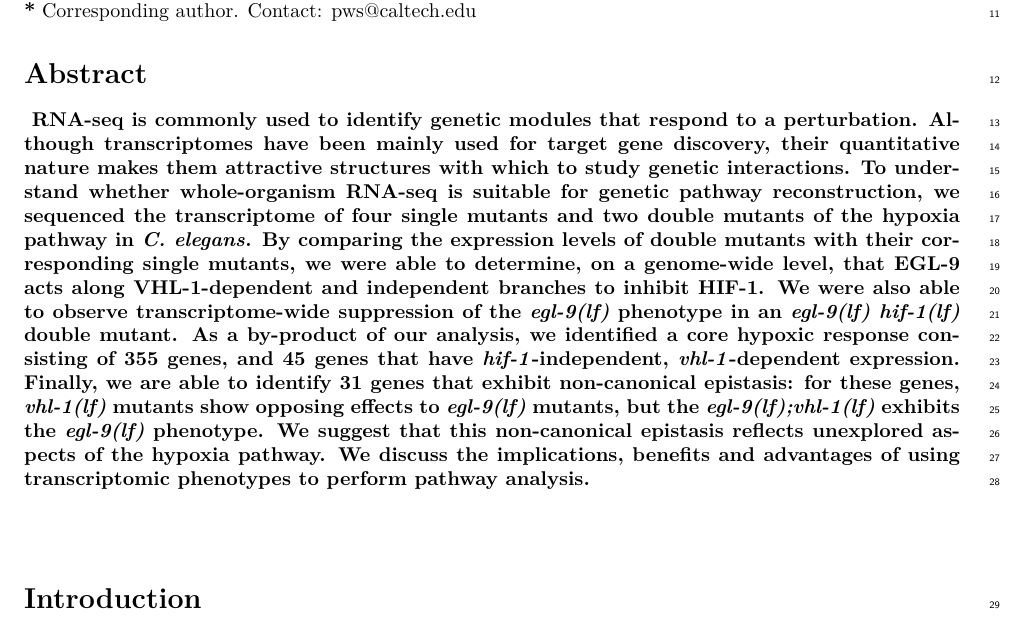
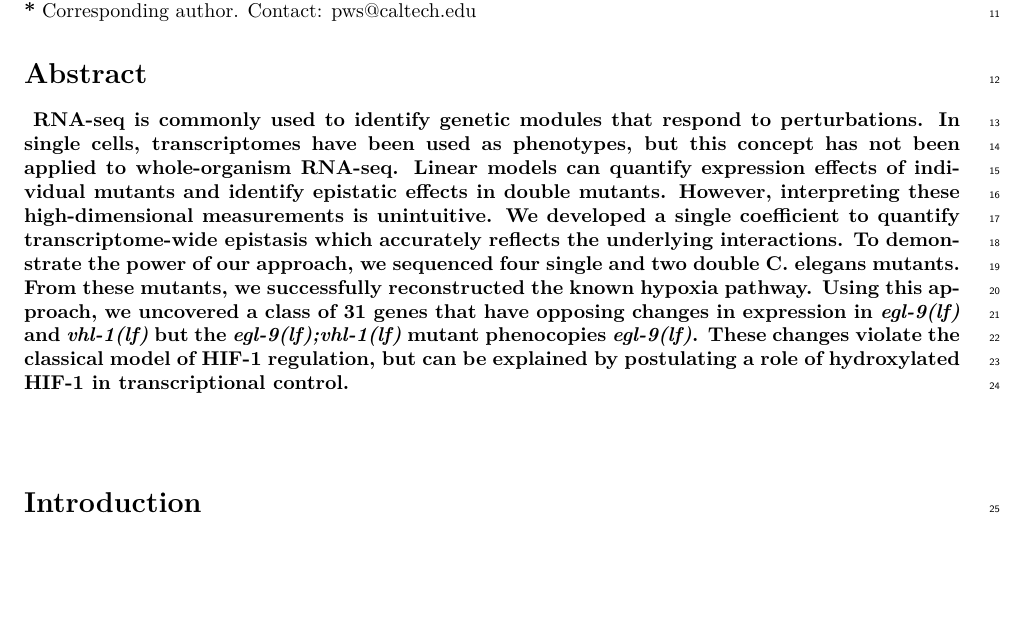
Before and after one commit to WormLabCaltech/mprsq, a LaTeX document (tex/nature_gen_submission/transcriptome_genetics_nature.tex): part of page 1 of 24, cut so that both start at the same text, the shorter picture padded with empty space. Compiled offline with pdfLaTeX.

Commit message:
updated readme and abstract

```diff
--- a/tex/nature_gen_submission/transcriptome_genetics_nature.tex
+++ b/tex/nature_gen_submission/transcriptome_genetics_nature.tex
@@ -192,28 +192,19 @@ Southern California, Los Angeles, California, 90033, USA\\
 
 \section*{Abstract}
 \textbf{
-RNA-seq is commonly used to identify genetic modules that respond to a
-perturbation. Although transcriptomes have been mainly used for target gene
-discovery, their quantitative nature makes them attractive
-structures with which to study genetic interactions. To understand whether
-whole-organism RNA-seq is suitable for genetic pathway reconstruction, we
-sequenced the transcriptome of four single mutants and two double mutants of the
-hypoxia pathway in \cel{}.
-By comparing the expression levels of double
-mutants with their corresponding single mutants, we were able to determine, on a
-genome-wide level, that \eglp{} acts along \vhlp{}-dependent and independent
-branches to inhibit \hifp{}. We were also able to observe transcriptome-wide
-suppression of the \egl{} phenotype in an \eglhif{} double mutant.
-As a by-product of our analysis, we identified a core hypoxic response consisting
-of 355 genes, and \vhltargets{} genes that have \gene{hif-1}-independent,
-\gene{vhl-1}-dependent expression.
-Finally, we are able to identify \hifohtargets{} genes that exhibit non-canonical
-epistasis: for these genes, \vhl{} mutants show opposing effects to
-\egl{} mutants, but the \eglvhl{} exhibits the \egl{} phenotype.
-We suggest that this non-canonical epistasis reflects unexplored aspects of the
-hypoxia pathway.
-We discuss the implications, benefits and advantages of using transcriptomic
-phenotypes to perform pathway analysis.
+RNA-seq is commonly used to identify genetic modules that respond to perturbations.
+In single cells, transcriptomes have been used as phenotypes, but this concept
+has not been applied to whole-organism RNA-seq. Linear models can quantify
+expression effects of individual mutants and identify epistatic effects in double
+mutants. However, interpreting these high-dimensional measurements is unintuitive.
+We developed a single coefficient to quantify transcriptome-wide epistasis which
+accurately reflects the underlying interactions. To demonstrate the power of our
+approach, we sequenced four single and two double C. elegans mutants. From these
+mutants, we successfully reconstructed the known hypoxia pathway. Using this
+approach, we uncovered a class of 31 genes that have opposing changes in expression
+in \egl{} and \vhl{} but the \eglvhl{} mutant phenocopies \egl{}.
+These changes violate the classical model of HIF-1 regulation, but can be explained
+by postulating a role of hydroxylated HIF-1 in transcriptional control.
 }
 \vspace{10mm}
 
```
Also changed, not shown: README.md, tex/nature_gen_submission/transcriptome_genetics.pdf (added), tex/nature_gen_submission/transcriptome_genetics_nature.pdf (deleted), 3 other files.
